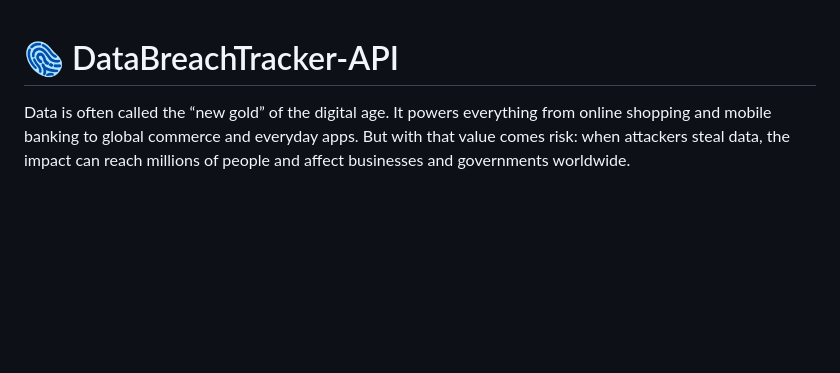
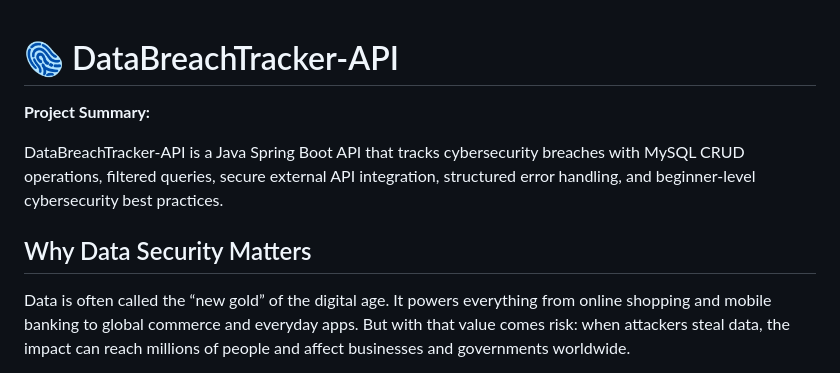
Before and after one commit to tabitha-n/DataBreachTracker-API, a Markdown page: README.md, the part around the change. Drawn GitHub-style; blank space fills up the shorter version.

Commit message:
Additional Changes to README

```diff
--- a/README.md
+++ b/README.md
@@ -1,5 +1,10 @@
 # 🫆 DataBreachTracker-API
 
+**Project Summary:**
+
+DataBreachTracker-API is a Java Spring Boot API that tracks cybersecurity breaches with MySQL CRUD operations, filtered queries, secure external API integration, structured error handling, and beginner-level cybersecurity best practices.
+
+## Why Data Security Matters
 Data is often called the “new gold” of the digital age. It powers everything from online shopping and mobile banking to global commerce and everyday apps. But with that value comes risk: when attackers steal data, the impact can reach millions of people and affect businesses and governments worldwide.
 
 Data security isn’t just for IT specialists anymore—it’s something we all share responsibility for. Whether it’s an individual protecting their accounts, a company safeguarding its reputation, or a government protecting critical infrastructure, security starts with awareness.
```
